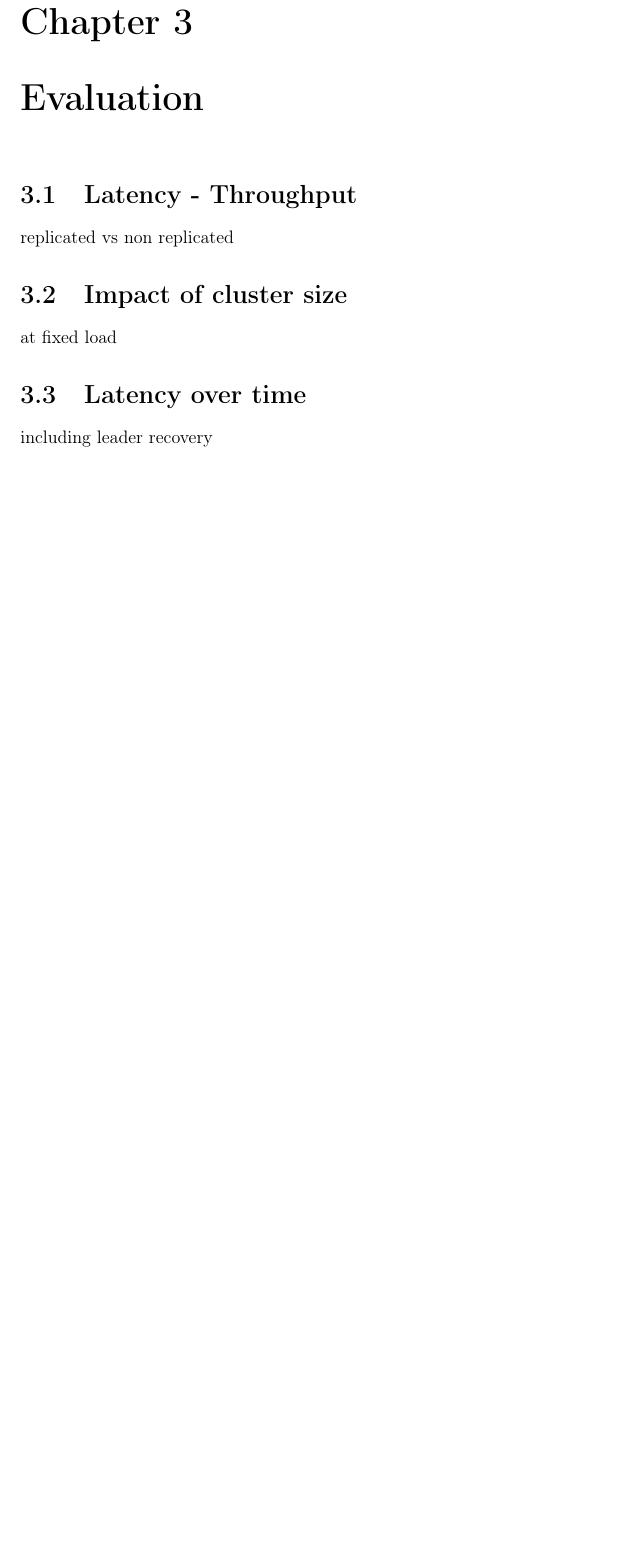
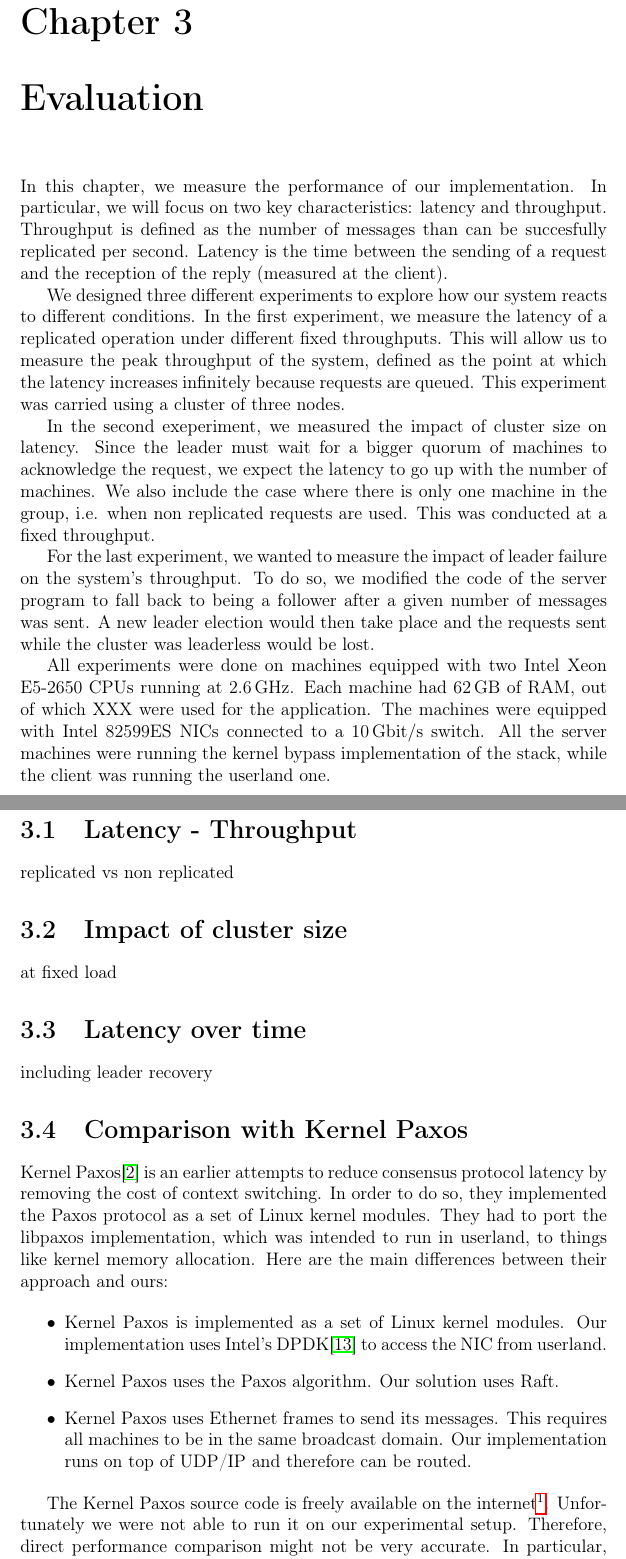
Before and after one commit to antoinealb/master-thesis, a LaTeX thesis (thesis/thesis.tex, which reads thesis/evaluation.tex): part of page 9 of 13 before the commit and two parts of pages 9 and 10 of 14 after it, the two joined at a grey line, cut so that both start at the same text, the shorter picture padded with empty space. Compiled offline with pdfLaTeX.

Commit message:
Making progress on thesis

```diff
--- a/thesis/evaluation.tex
+++ b/thesis/evaluation.tex
@@ -1,4 +1,28 @@
 \chapter{Evaluation}
+
+In this chapter, we measure the performance of our implementation.
+In particular, we will focus on two key characteristics: latency and throughput.
+Throughput is defined as the number of messages than can be succesfully replicated per second.
+Latency is the time between the sending of a request and the reception of the reply (measured at the client).
+
+We designed three different experiments to explore how our system reacts to different conditions.
+In the first experiment, we measure the latency of a replicated operation under different fixed throughputs.
+This will allow us to measure the peak throughput of the system, defined as the point at which the latency increases infinitely because requests are queued.
+This experiment was carried using a cluster of three nodes.
+
+In the second exeperiment, we measured the impact of cluster size on latency.
+Since the leader must wait for a bigger quorum of machines to acknowledge the request, we expect the latency to go up with the number of machines.
+We also include the case where there is only one machine in the group, i.e. when non replicated requests are used.
+This was conducted at a fixed throughput.
+
+For the last experiment, we wanted to measure the impact of leader failure on the system's throughput.
+To do so, we modified the code of the server program to fall back to being a follower after a given number of messages was sent.
+A new leader election would then take place and the requests sent while the cluster was leaderless would be lost.
+
+All experiments were done on machines equipped with two Intel Xeon E5-2650 CPUs running at \SI{2.6}{\giga\hertz}.
+Each machine had \SI{62}{\giga\byte} of RAM, out of which XXX were used for the application. % TODO: How many RAM for the app?
+The machines were equipped with Intel~82599ES \glspl{nic} connected to a \SI{10}{\giga\bit\per\second} switch.
+All the server machines were running the kernel bypass implementation of the stack, while the client was running the userland one.
 
 \section{Latency - Throughput}
 
@@ -11,3 +35,25 @@ at fixed load
 \section{Latency over time}
 
 including leader recovery
+
+\section{Comparison with Kernel Paxos}
+
+Kernel Paxos\cite{kernelpaxos} is an earlier attempts to reduce consensus protocol latency by removing the cost of context switching.
+In order to do so, they implemented the Paxos protocol as a set of Linux kernel modules.
+They had to port the libpaxos implementation, which was intended to run in userland, to things like kernel memory allocation.
+Here are the main differences between their approach and ours:
+
+\begin{itemize}
+    \item Kernel Paxos is implemented as a set of Linux kernel modules.
+        Our implementation uses Intel's DPDK\cite{dpdk} to access the \gls{nic} from userland.
+    \item Kernel Paxos uses the Paxos algorithm.
+        Our solution uses Raft.
+    \item Kernel Paxos uses Ethernet frames to send its messages.
+        This requires all machines to be in the same broadcast domain.
+        Our implementation runs on top of UDP/IP and therefore can be routed.
+\end{itemize}
+
+The Kernel Paxos source code is freely available on the internet\footnote{\url{https://github.com/esposem/Kernel_Paxos}}.
+Unfortunately we were not able to run it on our experimental setup.
+Therefore, direct performance comparison might not be very accurate.
+In particular, their node's CPU is much older than ours (2008 vs 2012).
--- a/thesis/thesis.tex
+++ b/thesis/thesis.tex
@@ -13,7 +13,7 @@
 \usepackage{multirow}
 \usepackage{subcaption}
 \usepackage{floatrow}
-\usepackage[binary-units=true]{siunitx}
+\usepackage[binary-units=true, per-mode=symbol]{siunitx}
 \usepackage{wasysym}
 \usepackage{physics}
 \usepackage{hyperref}
```
Also changed, not shown: thesis/thesis.bib (+18 -6 lines).
